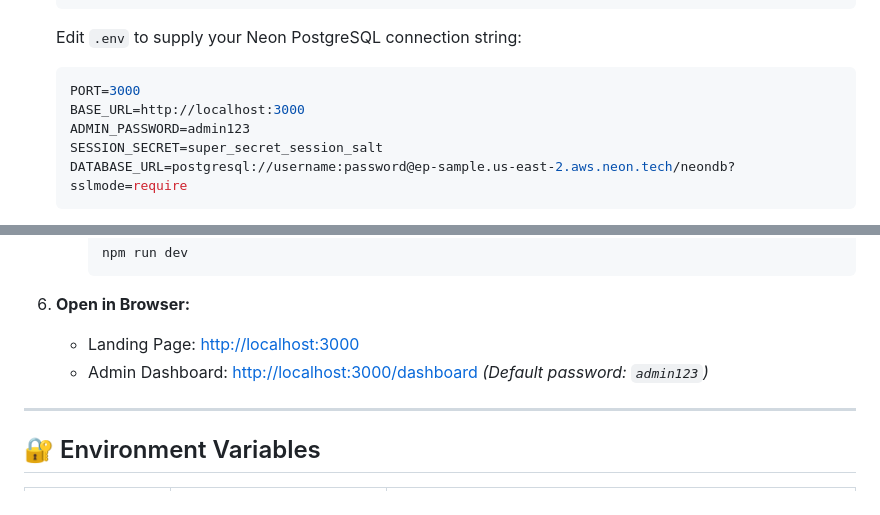
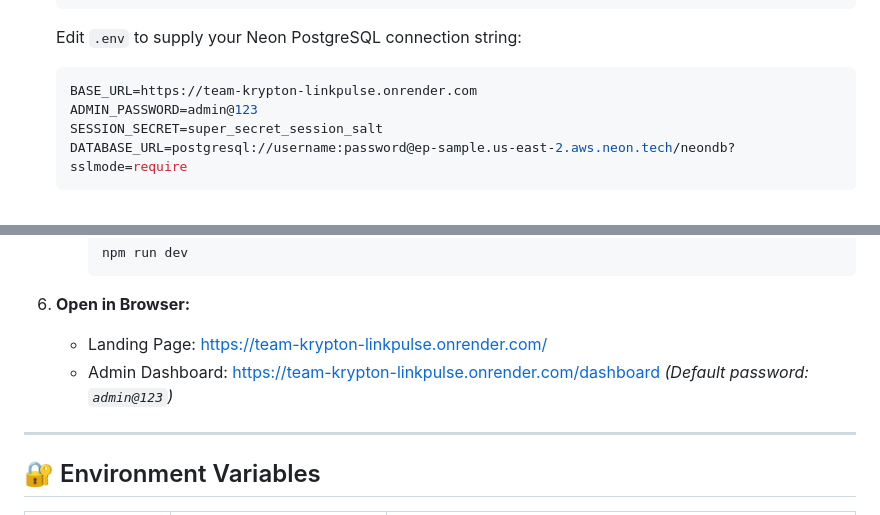
Before and after one commit to Piyush-Mathpal/Team-krypton_linkpulse, a Markdown page: README.md, 2 parts joined by grey strips. Rendered like a GitHub page.

Commit message:
Update README.md
pass

````diff
--- a/README.md
+++ b/README.md
@@ -84,9 +84,8 @@
    ```
    Edit `.env` to supply your Neon PostgreSQL connection string:
    ```ini
-   PORT=3000
-   BASE_URL=http://localhost:3000
-   ADMIN_PASSWORD=admin123
+   BASE_URL=https://team-krypton-linkpulse.onrender.com
+   ADMIN_PASSWORD=admin@123
    SESSION_SECRET=super_secret_session_salt
    DATABASE_URL=postgresql://username:password@ep-sample.us-east-2.aws.neon.tech/neondb?sslmode=require
    ```
@@ -108,8 +107,8 @@
      ```
 
 6. **Open in Browser:**
-   - Landing Page: [http://localhost:3000](http://localhost:3000)
-   - Admin Dashboard: [http://localhost:3000/dashboard](http://localhost:3000/dashboard) *(Default password: `admin123`)*
+   - Landing Page: [https://team-krypton-linkpulse.onrender.com/](https://team-krypton-linkpulse.onrender.com/)
+   - Admin Dashboard: [https://team-krypton-linkpulse.onrender.com/dashboard](https://team-krypton-linkpulse.onrender.com/dashboard) *(Default password: `admin@123`)*
 
 ---
 
````
